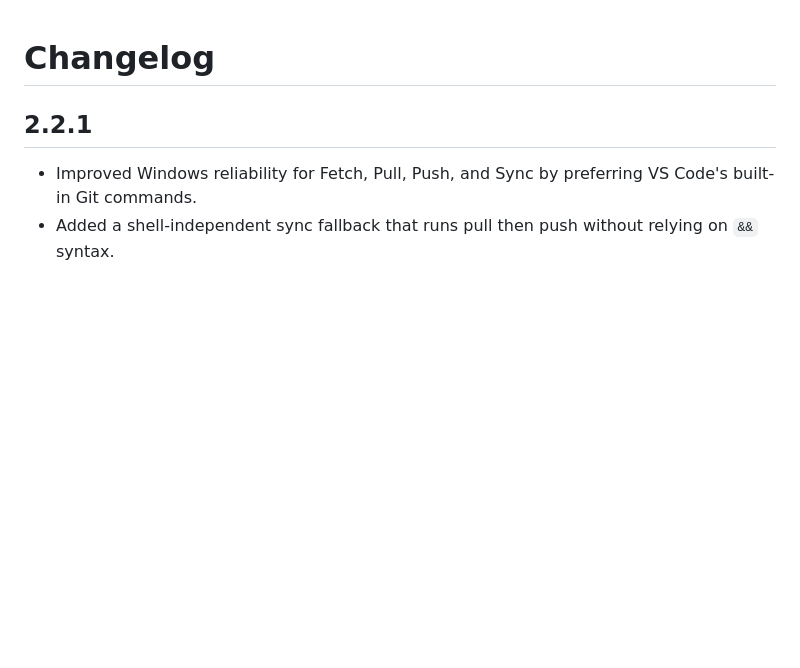
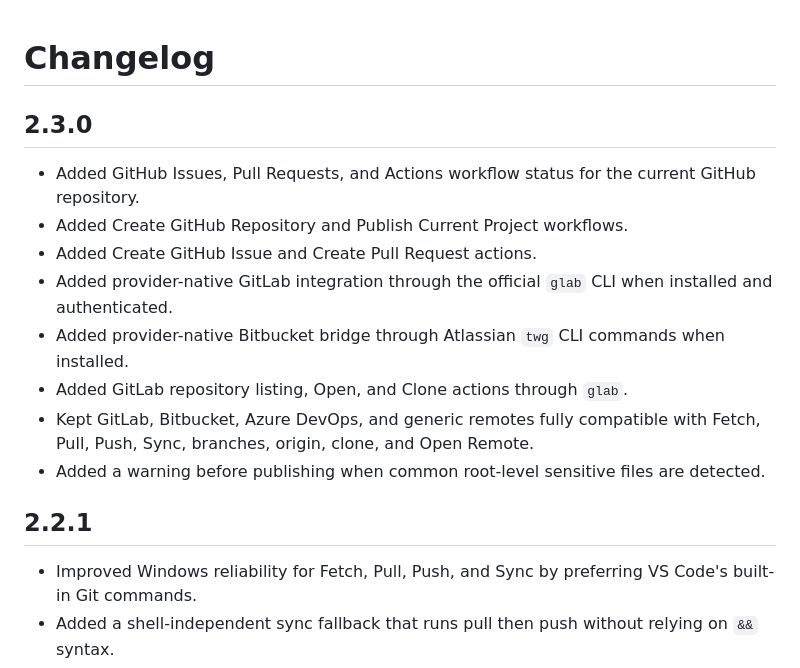
Before and after one commit to gitwithmasum/VS-Code-Command-Center, a Markdown page: CHANGELOG.md, the part around the change. Drawn GitHub-style; blank space fills up the shorter version.

Commit message:
docs: add v2.3.0 collaboration release notes

```diff
--- a/CHANGELOG.md
+++ b/CHANGELOG.md
@@ -1,4 +1,16 @@
 # Changelog
+
+## 2.3.0
+
+- Added GitHub Issues, Pull Requests, and Actions workflow status for the current GitHub repository.
+- Added Create GitHub Repository and Publish Current Project workflows.
+- Added Create GitHub Issue and Create Pull Request actions.
+- Added provider-native GitLab integration through the official `glab` CLI when installed and authenticated.
+- Added provider-native Bitbucket bridge through Atlassian `twg` CLI commands when installed.
+- Added GitLab repository listing, Open, and Clone actions through `glab`.
+- Kept GitLab, Bitbucket, Azure DevOps, and generic remotes fully compatible with Fetch, Pull, Push, Sync, branches, origin, clone, and Open Remote.
+- Added a warning before publishing when common root-level sensitive files are detected.
+
 
 ## 2.2.1
 
```
